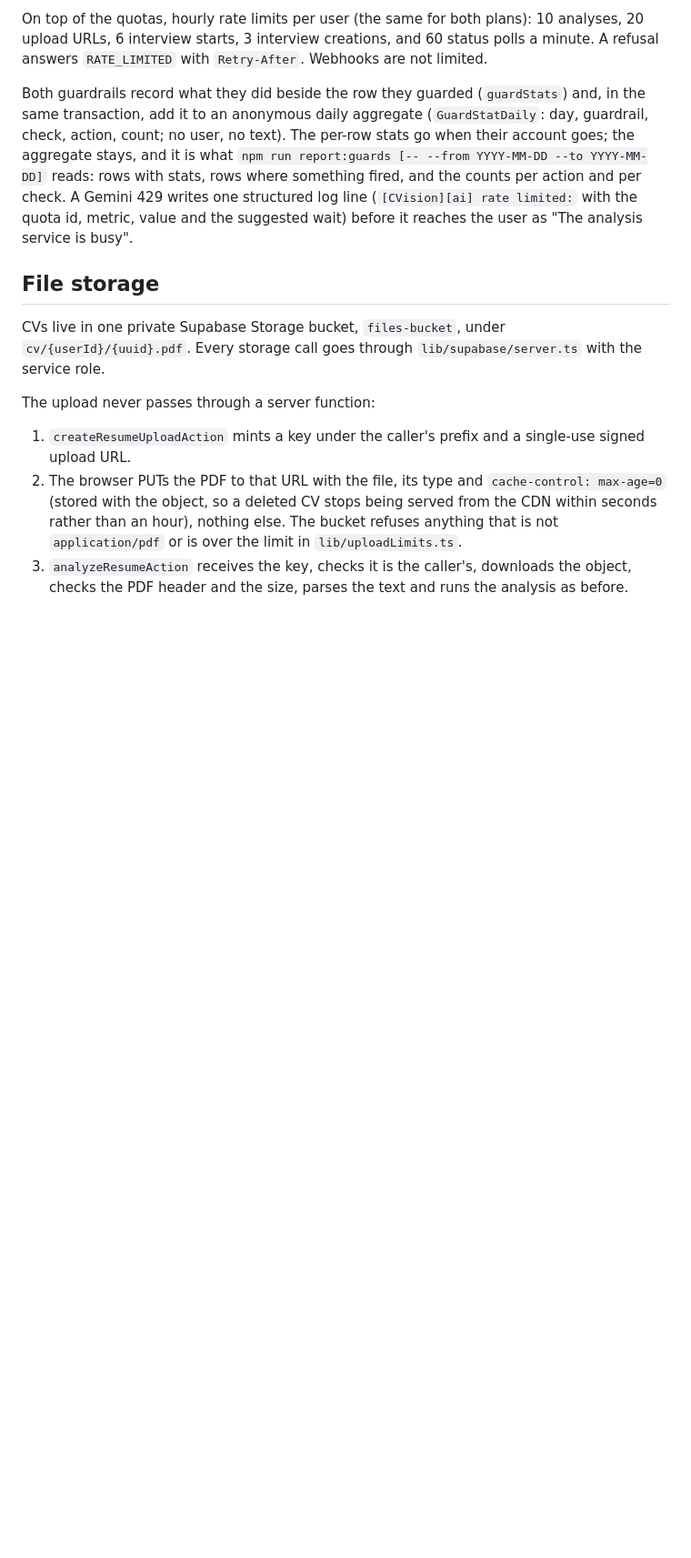
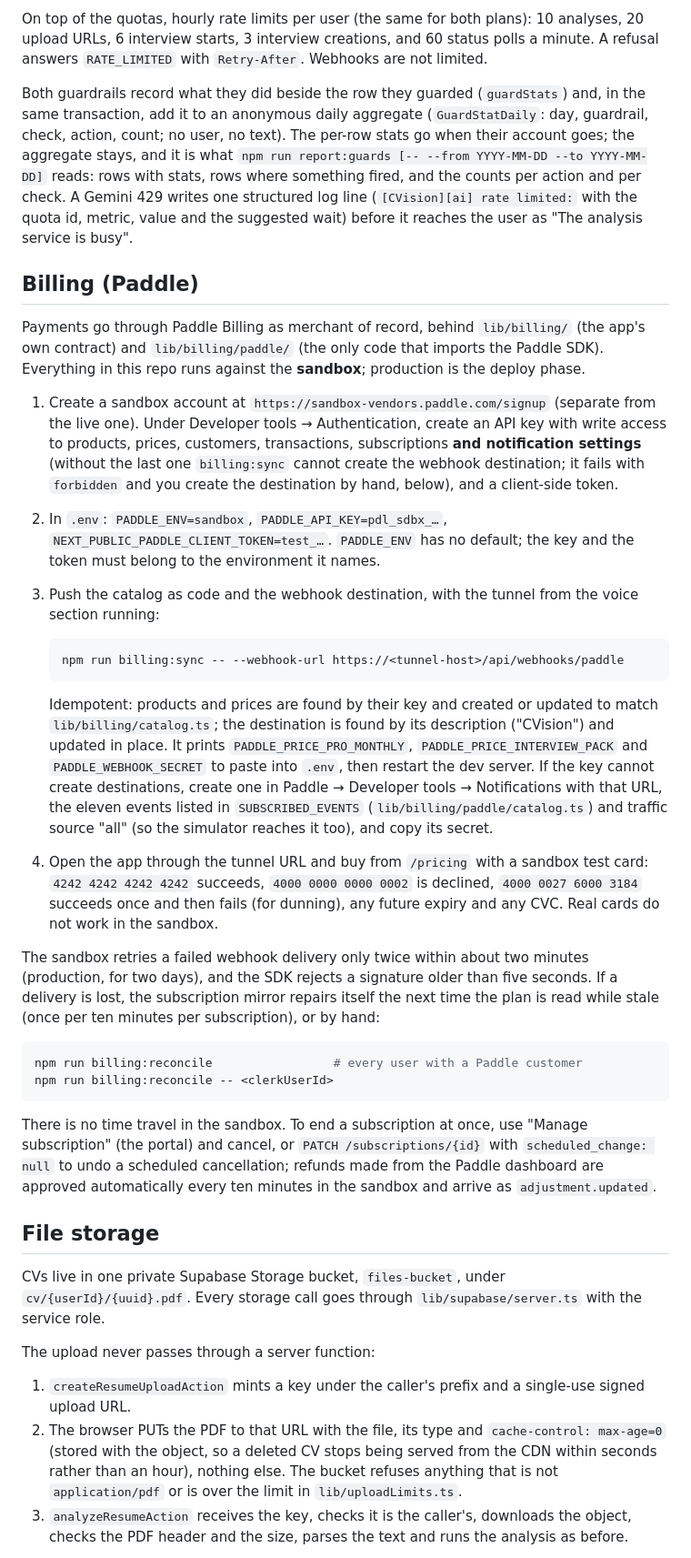
Before and after one commit to SebasHidalgo/CVision, a Markdown page: README.md, the part around one of its changes. Shown at 91% size. Drawn GitHub-style; blank space fills up the shorter version.

````diff
--- a/README.md
+++ b/README.md
@@ -162,6 +172,62 @@ counts per action and per check. A Gemini 429 writes one structured log
 line (`[CVision][ai] rate limited:` with the quota id, metric, value and
 the suggested wait) before it reaches the user as "The analysis service is
 busy".
+
+## Billing (Paddle)
+
+Payments go through Paddle Billing as merchant of record, behind
+`lib/billing/` (the app's own contract) and `lib/billing/paddle/` (the only
+code that imports the Paddle SDK). Everything in this repo runs against the
+**sandbox**; production is the deploy phase.
+
+1. Create a sandbox account at `https://sandbox-vendors.paddle.com/signup`
+   (separate from the live one). Under Developer tools → Authentication,
+   create an API key with write access to products, prices, customers,
+   transactions, subscriptions **and notification settings** (without the
+   last one `billing:sync` cannot create the webhook destination; it fails
+   with `forbidden` and you create the destination by hand, below), and a
+   client-side token.
+2. In `.env`: `PADDLE_ENV=sandbox`, `PADDLE_API_KEY=pdl_sdbx_…`,
+   `NEXT_PUBLIC_PADDLE_CLIENT_TOKEN=test_…`. `PADDLE_ENV` has no default;
+   the key and the token must belong to the environment it names.
+3. Push the catalog as code and the webhook destination, with the tunnel
+   from the voice section running:
+
+   ```bash
+   npm run billing:sync -- --webhook-url https://<tunnel-host>/api/webhooks/paddle
+   ```
+
+   Idempotent: products and prices are found by their key and created or
+   updated to match `lib/billing/catalog.ts`; the destination is found by
+   its description ("CVision") and updated in place. It prints
+   `PADDLE_PRICE_PRO_MONTHLY`, `PADDLE_PRICE_INTERVIEW_PACK` and
+   `PADDLE_WEBHOOK_SECRET` to paste into `.env`, then restart the dev
+   server. If the key cannot create destinations, create one in Paddle →
+   Developer tools → Notifications with that URL, the eleven events listed
+   in `SUBSCRIBED_EVENTS` (`lib/billing/paddle/catalog.ts`) and traffic
+   source "all" (so the simulator reaches it too), and copy its secret.
+4. Open the app through the tunnel URL and buy from `/pricing` with a
+   sandbox test card: `4242 4242 4242 4242` succeeds, `4000 0000 0000 0002`
+   is declined, `4000 0027 6000 3184` succeeds once and then fails (for
+   dunning), any future expiry and any CVC. Real cards do not work in the
+   sandbox.
+
+The sandbox retries a failed webhook delivery only twice within about two
+minutes (production, for two days), and the SDK rejects a signature older
+than five seconds. If a delivery is lost, the subscription mirror repairs
+itself the next time the plan is read while stale (once per ten minutes
+per subscription), or by hand:
+
+```bash
+npm run billing:reconcile                 # every user with a Paddle customer
+npm run billing:reconcile -- <clerkUserId>
+```
+
+There is no time travel in the sandbox. To end a subscription at once, use
+"Manage subscription" (the portal) and cancel, or `PATCH /subscriptions/{id}`
+with `scheduled_change: null` to undo a scheduled cancellation; refunds made
+from the Paddle dashboard are approved automatically every ten minutes in
+the sandbox and arrive as `adjustment.updated`.
 
 ## File storage
 
````
Also changed, not shown: other parts of README.md (+30 -12 lines).
